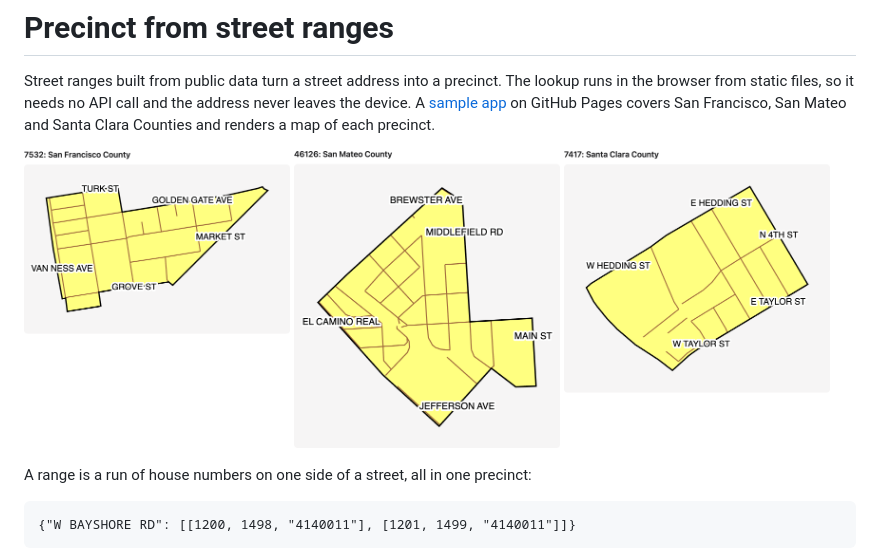
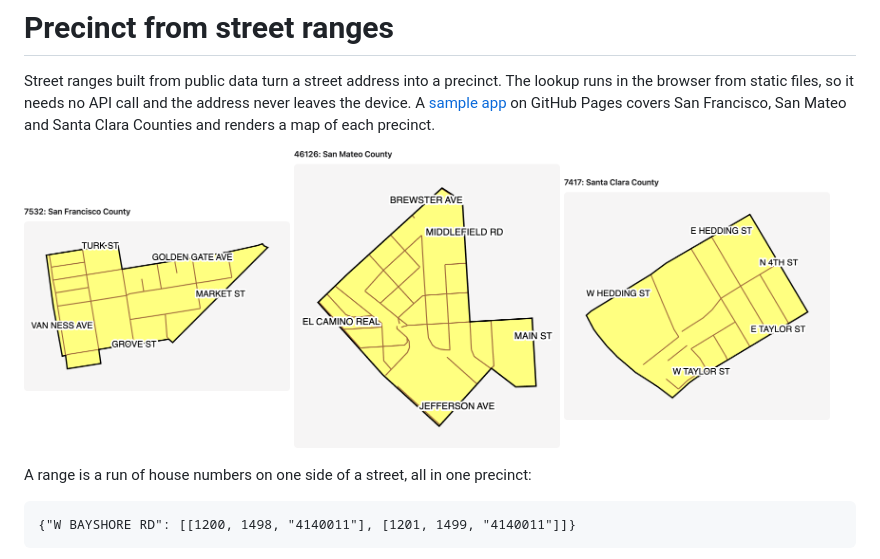
Before and after one commit to woodie/street-ranges, a Markdown page: README.md, the part around the change. GitHub-like rendering; pictures changed too: docs/38-7532.png, docs/43-7417.png.

Commit message:
Try top align tag.

```diff
--- a/README.md
+++ b/README.md
@@ -6,9 +6,9 @@ browser from static files, so it needs no API call and the address never leaves
 and Santa Clara Counties and renders a map of each precinct.
 
 <p>
-  <img src="docs/38-7532.png" alt="San Francisco" width="32%">
-  <img src="docs/41-46126.png" alt="San Mateo" width="32%">
-  <img src="docs/43-7417.png" alt="Santa Clara" width="32%">
+  <img align="top" src="docs/38-7532.png" alt="San Francisco" width="32%">
+  <img align="top" src="docs/41-46126.png" alt="San Mateo" width="32%">
+  <img align="top" src="docs/43-7417.png" alt="Santa Clara" width="32%">
 </p>
 
 A range is a run of house numbers on one side of a street, all in one precinct:
```
